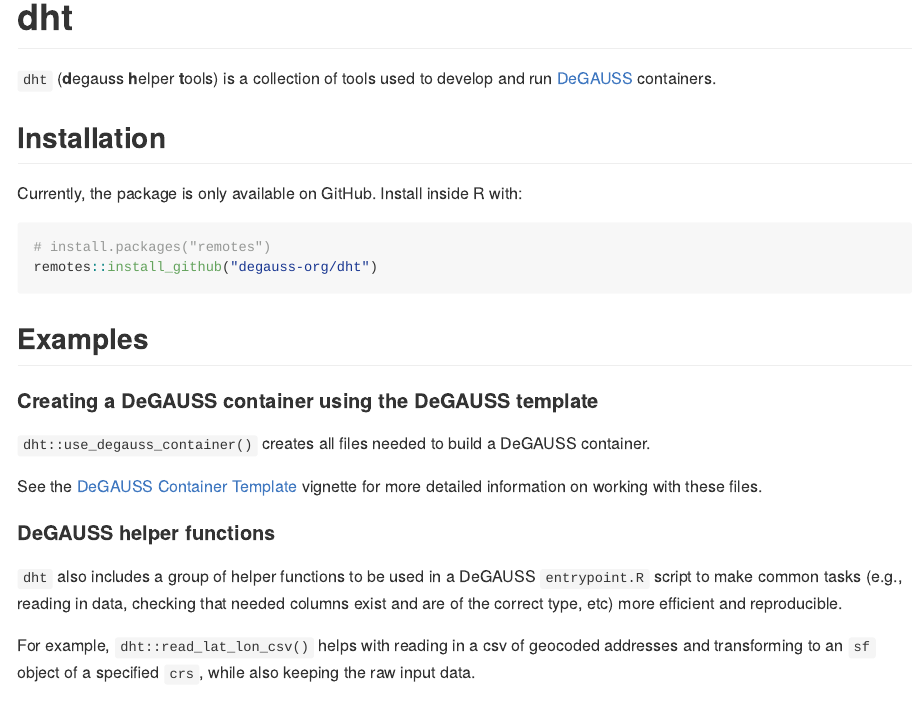
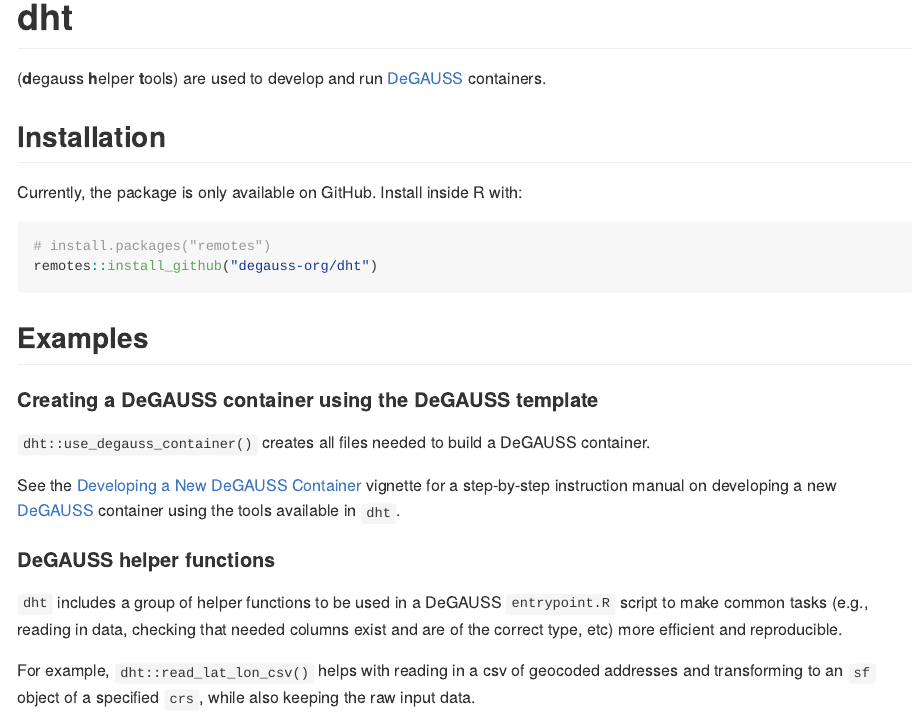
Before and after one commit to degauss-org/dht, an R Markdown document (README.Rmd): the page in a window 1100 px wide, from its top. The pictures show the output file README.md that the author committed with the source, drawn offline in the style of GitHub; badge pictures from the web are left out.

Commit message:
changing title of degauss development vignette

```diff
--- a/README.Rmd
+++ b/README.Rmd
@@ -19,7 +19,7 @@
 [![R build status](https://github.com/degauss-org/dht/workflows/R-CMD-check/badge.svg)](https://github.com/degauss-org/dht/actions)
 <!-- badges: end -->
 
-`dht` (**d**egauss **h**elper **t**ools) is a collection of tools used to develop and run [DeGAUSS](https://degauss.org) containers.
+(**d**egauss **h**elper **t**ools) are used to develop and run [DeGAUSS](https://degauss.org) containers.
 
 ## Installation
 
@@ -36,11 +36,11 @@
 
 `dht::use_degauss_container()` creates all files needed to build a DeGAUSS container.
 
-See the [DeGAUSS Container Template](https://degauss.org/dht/articles/template-functions.html) vignette for more detailed information on working with these files.
+See the [Developing a New DeGAUSS Container](https://degauss.org/dht/articles/developing-degauss.html) vignette for a step-by-step instruction manual on developing a new [DeGAUSS](https://degauss.org) container using the tools available in `dht`.
 
 #### DeGAUSS helper functions
 
-`dht` also includes a group of helper functions to be used in a DeGAUSS `entrypoint.R` script to make common tasks (e.g., reading in data, checking that needed columns exist and are of the correct type, etc) more efficient and reproducible.
+`dht` includes a group of helper functions to be used in a DeGAUSS `entrypoint.R` script to make common tasks (e.g., reading in data, checking that needed columns exist and are of the correct type, etc) more efficient and reproducible.
 
 For example, `dht::read_lat_lon_csv()` helps with reading in a csv of geocoded addresses and transforming to an `sf` object of a specified `crs`, while also keeping the raw input data.
 
```
Also changed, not shown: vignettes/developing-degauss.Rmd (renamed from vignettes/template-functions.Rmd, +2 -2 lines), README.md.
